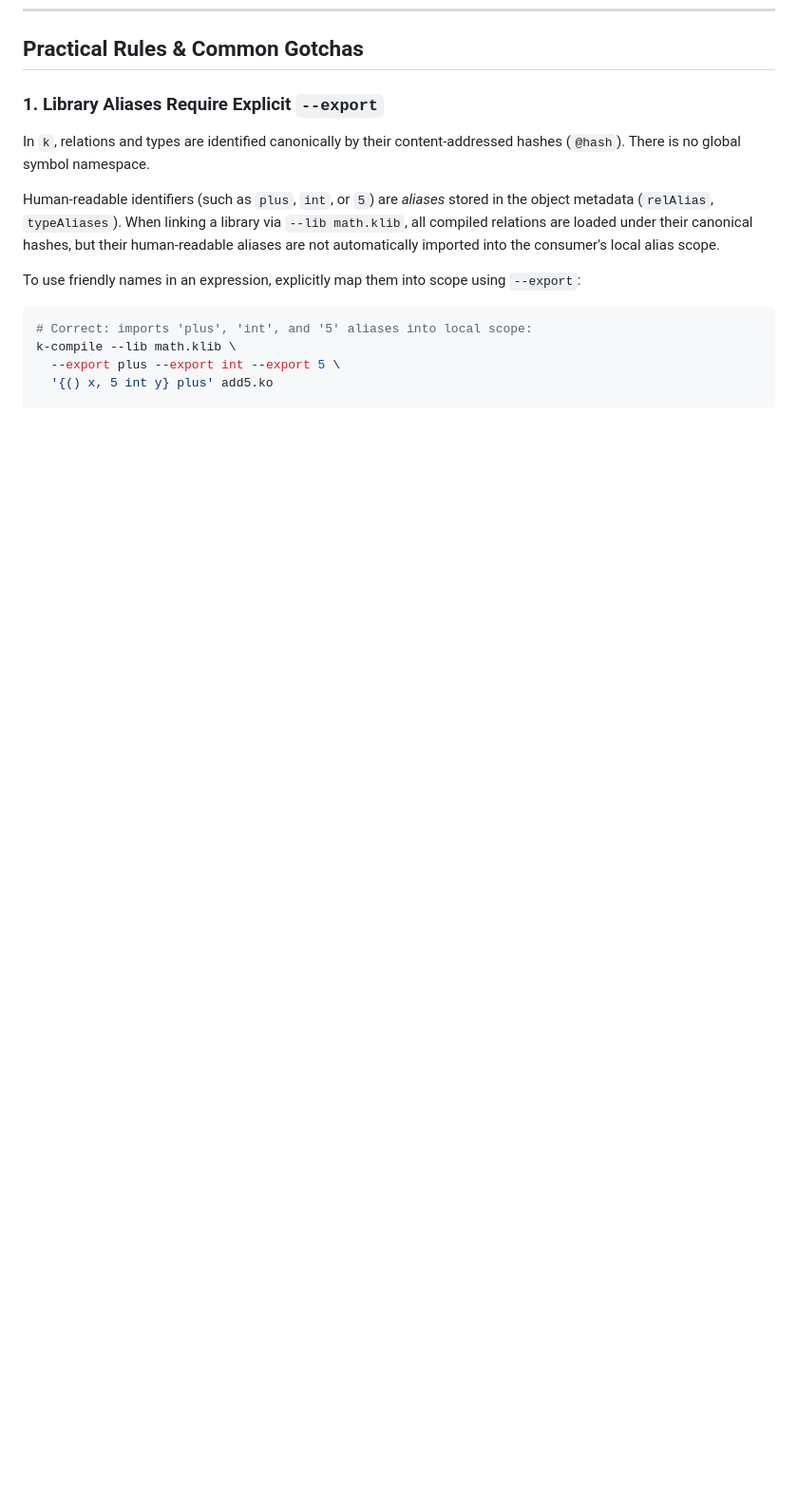
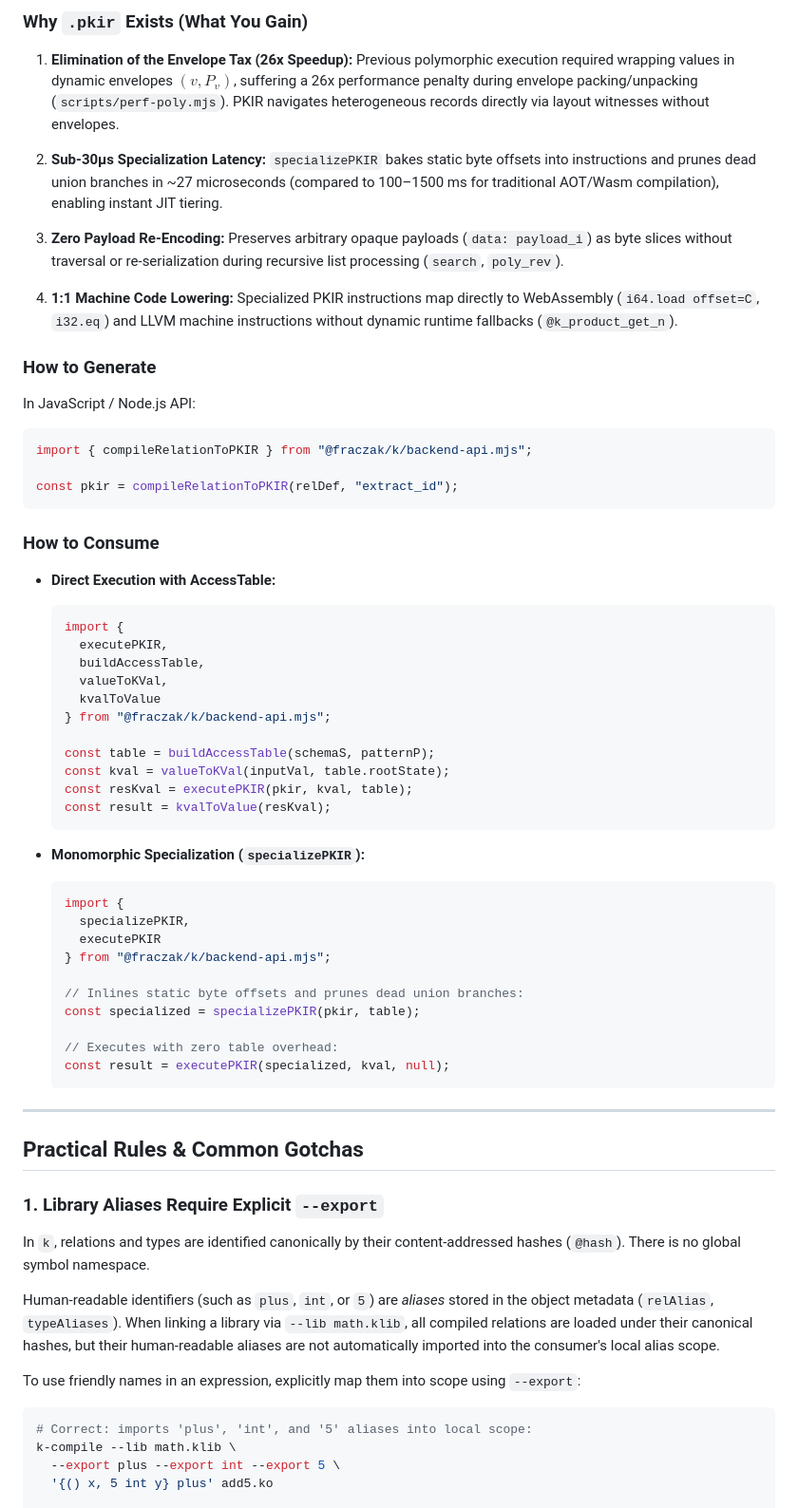
Before and after one commit to fraczak/k, a Markdown page: DOCS/FILE_FORMATS.md, the part around one of its changes. Shown at 95% size. GitHub-like rendering; blank space fills up the shorter version.

Commit message:
docs: update DOCS/FILE_FORMATS.md to include PKIR format specification

````diff
--- a/DOCS/FILE_FORMATS.md
+++ b/DOCS/FILE_FORMATS.md
@@ -368,3 +470,68 @@ k-compile add5.ko add5.kvm
+### Why `.pkir` Exists (What You Gain)
+
+1. **Elimination of the Envelope Tax (26x Speedup):**
+   Previous polymorphic execution required wrapping values in dynamic
+   envelopes $(v, P_v)$, suffering a 26x performance penalty during
+   envelope packing/unpacking (`scripts/perf-poly.mjs`). PKIR navigates
+   heterogeneous records directly via layout witnesses without envelopes.
+
+2. **Sub-30µs Specialization Latency:**
+   `specializePKIR` bakes static byte offsets into instructions and prunes
+   dead union branches in ~27 microseconds (compared to 100–1500 ms for
+   traditional AOT/Wasm compilation), enabling instant JIT tiering.
+
+3. **Zero Payload Re-Encoding:**
+   Preserves arbitrary opaque payloads (`data: payload_i`) as byte slices
+   without traversal or re-serialization during recursive list
+   processing (`search`, `poly_rev`).
+
+4. **1:1 Machine Code Lowering:**
+   Specialized PKIR instructions map directly to WebAssembly (`i64.load
+   offset=C`, `i32.eq`) and LLVM machine instructions without dynamic
+   runtime fallbacks (`@k_product_get_n`).
+
+### How to Generate
+
+In JavaScript / Node.js API:
+```javascript
+import { compileRelationToPKIR } from "@fraczak/k/backend-api.mjs";
+
+const pkir = compileRelationToPKIR(relDef, "extract_id");
+```
+
+### How to Consume
+
+- **Direct Execution with AccessTable:**
+  ```javascript
+  import {
+    executePKIR,
+    buildAccessTable,
+    valueToKVal,
+    kvalToValue
+  } from "@fraczak/k/backend-api.mjs";
+
+  const table = buildAccessTable(schemaS, patternP);
+  const kval = valueToKVal(inputVal, table.rootState);
+  const resKval = executePKIR(pkir, kval, table);
+  const result = kvalToValue(resKval);
+  ```
+
+- **Monomorphic Specialization (`specializePKIR`):**
+  ```javascript
+  import {
+    specializePKIR,
+    executePKIR
+  } from "@fraczak/k/backend-api.mjs";
+
+  // Inlines static byte offsets and prunes dead union branches:
+  const specialized = specializePKIR(pkir, table);
+
+  // Executes with zero table overhead:
+  const result = executePKIR(specialized, kval, null);
+  ```
+
+---
+
 ## Practical Rules & Common Gotchas
 
 ### 1. Library Aliases Require Explicit `--export`
````
Also changed, not shown: other parts of DOCS/FILE_FORMATS.md (+119 -15 lines).
